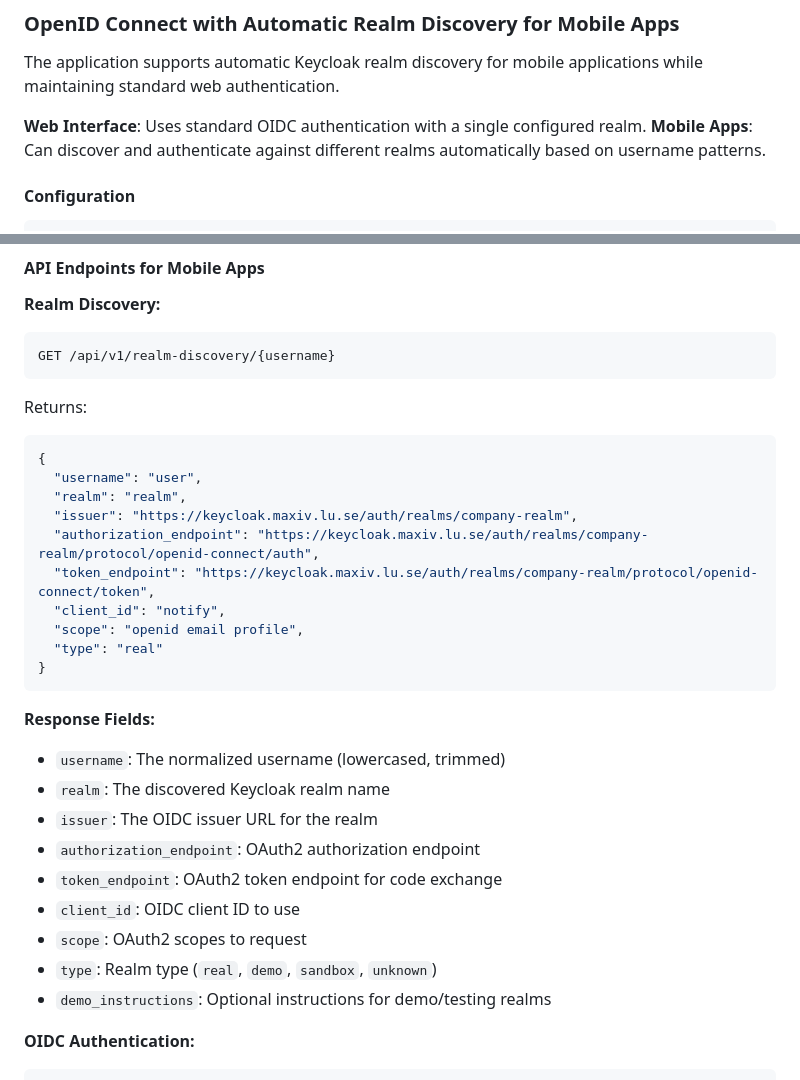
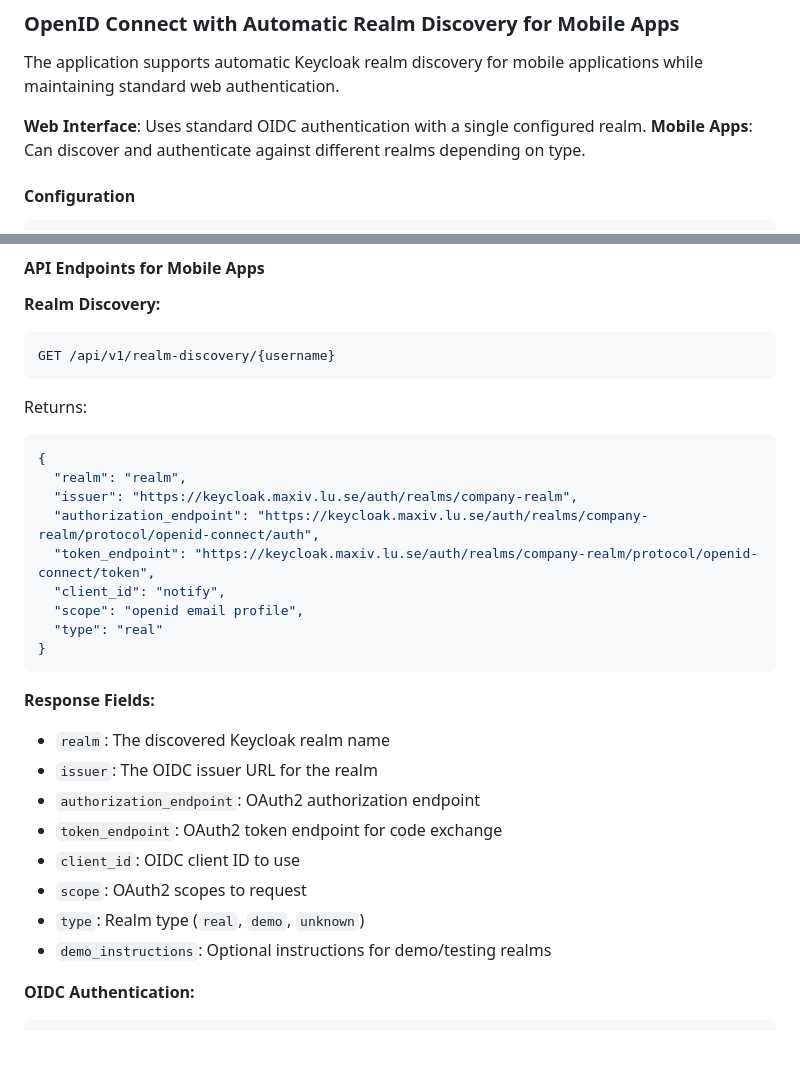
Before and after one commit to EuropeanSpallationSource/notify-server, a Markdown page: README.md, 2 parts joined by grey strips. Drawn GitHub-style; blank space fills up the shorter version.

Commit message:
Update Readme [skip ci]

````diff
--- a/README.md
+++ b/README.md
@@ -42,7 +42,7 @@ To be able to login, at least the following variables shall be overwritten:
 The application supports automatic Keycloak realm discovery for mobile applications while maintaining standard web authentication.
 
 **Web Interface**: Uses standard OIDC authentication with a single configured realm.
-**Mobile Apps**: Can discover and authenticate against different realms automatically based on username patterns.
+**Mobile Apps**: Can discover and authenticate against different realms depending on type.
 
 #### Configuration
 
@@ -85,7 +85,6 @@ GET /api/v1/realm-discovery/{username}
 Returns:
 ```json
 {
-  "username": "user",
   "realm": "realm",
   "issuer": "https://keycloak.maxiv.lu.se/auth/realms/company-realm",
   "authorization_endpoint": "https://keycloak.maxiv.lu.se/auth/realms/company-realm/protocol/openid-connect/auth",
@@ -97,14 +96,13 @@ Returns:
 ```
 
 **Response Fields:**
-- `username`: The normalized username (lowercased, trimmed)
 - `realm`: The discovered Keycloak realm name
 - `issuer`: The OIDC issuer URL for the realm
 - `authorization_endpoint`: OAuth2 authorization endpoint
 - `token_endpoint`: OAuth2 token endpoint for code exchange
 - `client_id`: OIDC client ID to use
 - `scope`: OAuth2 scopes to request
-- `type`: Realm type (`real`, `demo`, `sandbox`, `unknown`)
+- `type`: Realm type (`real`, `demo`, `unknown`)
 - `demo_instructions`: Optional instructions for demo/testing realms
 
 **OIDC Authentication:**
````
